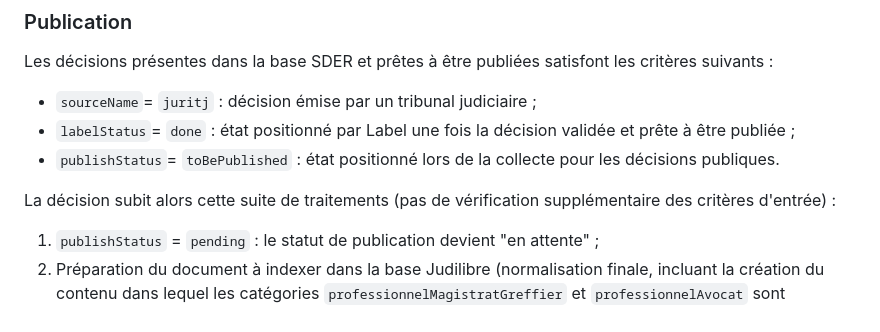
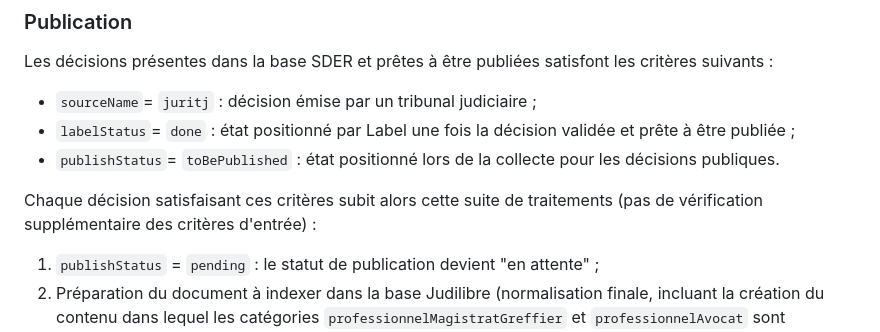
Before and after one commit to Cour-de-cassation/openjustice-sder, a Markdown page: doc/publication.md, the part around the change. Drawn GitHub-style.

```diff
--- a/doc/publication.md
+++ b/doc/publication.md
@@ -100,7 +100,7 @@ Les décisions présentes dans la base SDER et prêtes à être publiées satisf
 - `labelStatus`= `done` : état positionné par Label une fois la décision validée et prête à être publiée ;
 - `publishStatus`= `toBePublished` : état positionné lors de la collecte pour les décisions publiques.
 
-La décision subit alors cette suite de traitements (pas de vérification supplémentaire des critères d'entrée) :
+Chaque décision satisfaisant ces critères subit alors cette suite de traitements (pas de vérification supplémentaire des critères d'entrée) :
 
 1. `publishStatus` = `pending` : le statut de publication devient "en attente" ;
 1. Préparation du document à indexer dans la base Judilibre (normalisation finale, incluant la création du contenu dans lequel les catégories `professionnelMagistratGreffier` et `professionnelAvocat` sont occultées) ;
```
